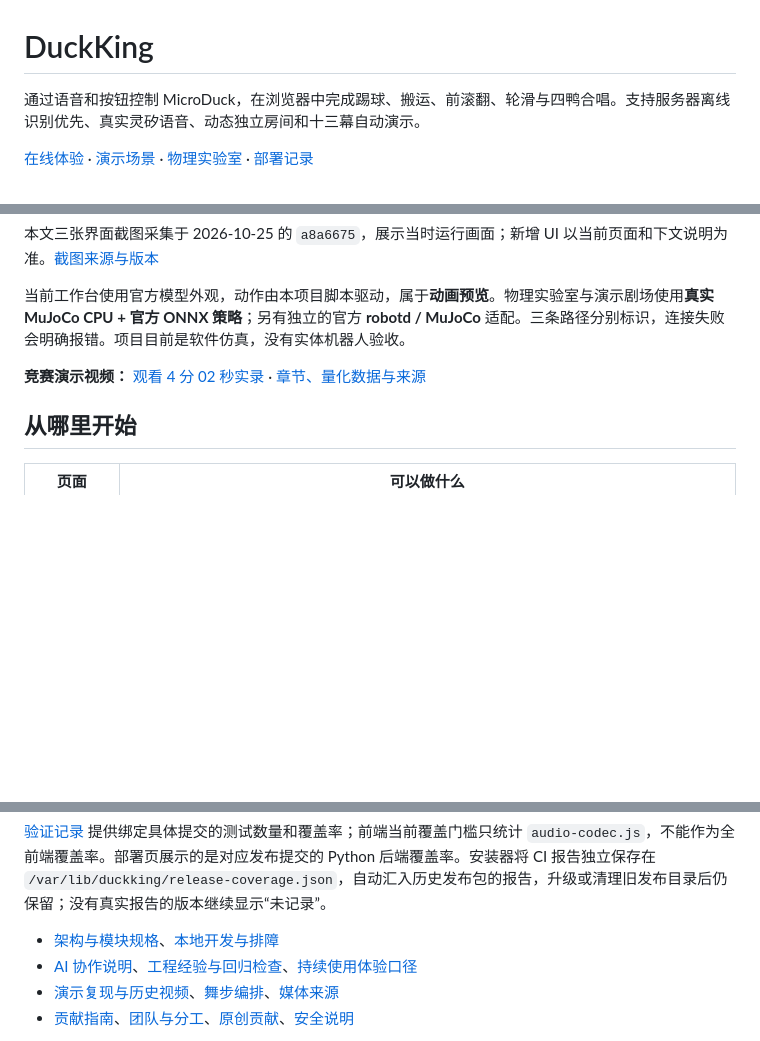
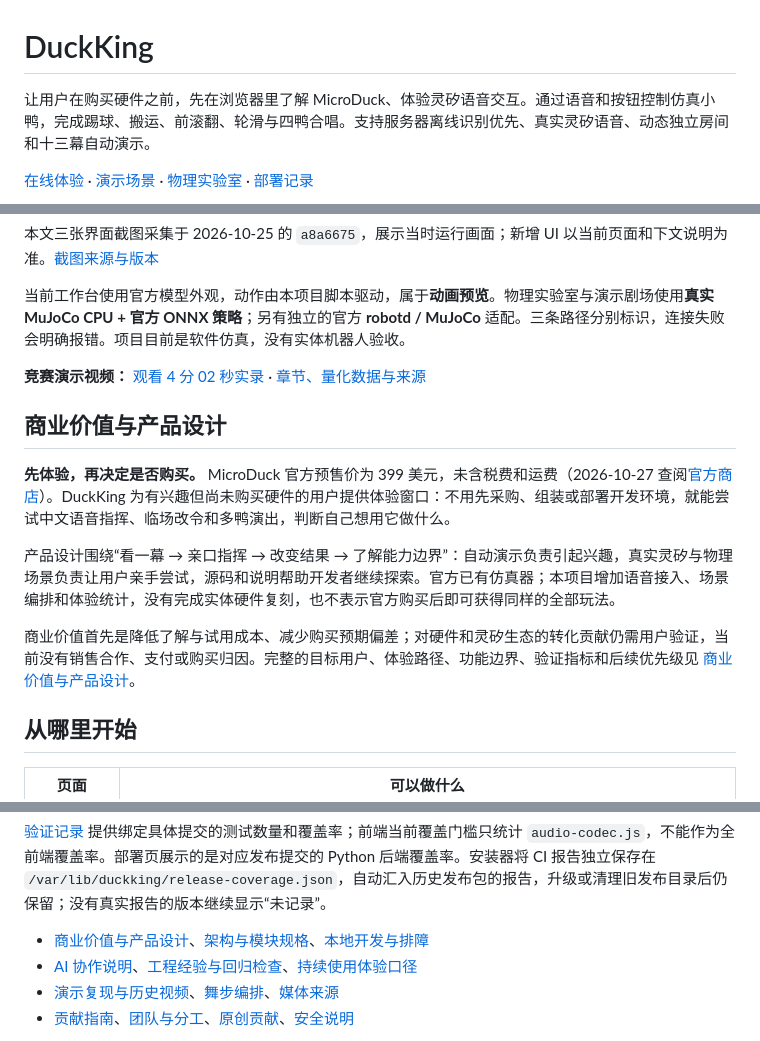
Before and after one commit to zhoutingunl/DuckKing, a Markdown page: README.md, 3 parts joined by grey strips. Rendered like a GitHub page; blank space fills up the shorter version.

Commit message:
Document MicroDuck pre-purchase experience and product value

```diff
--- a/README.md
+++ b/README.md
@@ -1,6 +1,6 @@
 # DuckKing
 
-通过语音和按钮控制 MicroDuck，在浏览器中完成踢球、搬运、前滚翻、轮滑与四鸭合唱。支持服务器离线识别优先、真实灵矽语音、动态独立房间和十三幕自动演示。
+让用户在购买硬件之前，先在浏览器里了解 MicroDuck、体验灵矽语音交互。通过语音和按钮控制仿真小鸭，完成踢球、搬运、前滚翻、轮滑与四鸭合唱。支持服务器离线识别优先、真实灵矽语音、动态独立房间和十三幕自动演示。
 
 [在线体验](https://ztmonitor.qbox.net/duckking/) · [演示场景](https://ztmonitor.qbox.net/duckking/demos.html) · [物理实验室](https://ztmonitor.qbox.net/duckking/scenarios.html) · [部署记录](https://ztmonitor.qbox.net/duckking/deploys.html)
 
@@ -11,6 +11,14 @@
 当前工作台使用官方模型外观，动作由本项目脚本驱动，属于**动画预览**。物理实验室与演示剧场使用**真实 MuJoCo CPU + 官方 ONNX 策略**；另有独立的官方 **robotd / MuJoCo** 适配。三条路径分别标识，连接失败会明确报错。项目目前是软件仿真，没有实体机器人验收。
 
 **竞赛演示视频：** [观看 4 分 02 秒实录](https://github.com/zhoutingunl/DuckKing/releases/download/deploy-yzh737-20261025T165552Z/duckking-hackathon-20261026.mp4) · [章节、量化数据与来源](docs/DEMO_VIDEO.md)
+
+## 商业价值与产品设计
+
+**先体验，再决定是否购买。** MicroDuck 官方预售价为 399 美元，未含税费和运费（2026-10-27 查阅[官方商店](https://store.pollen-robotics.com/products/microduck)）。DuckKing 为有兴趣但尚未购买硬件的用户提供体验窗口：不用先采购、组装或部署开发环境，就能尝试中文语音指挥、临场改令和多鸭演出，判断自己想用它做什么。
+
+产品设计围绕“看一幕 → 亲口指挥 → 改变结果 → 了解能力边界”：自动演示负责引起兴趣，真实灵矽与物理场景负责让用户亲手尝试，源码和说明帮助开发者继续探索。官方已有仿真器；本项目增加语音接入、场景编排和体验统计，没有完成实体硬件复刻，也不表示官方购买后即可获得同样的全部玩法。
+
+商业价值首先是降低了解与试用成本、减少购买预期偏差；对硬件和灵矽生态的转化贡献仍需用户验证，当前没有销售合作、支付或购买归因。完整的目标用户、体验路径、功能边界、验证指标和后续优先级见 [商业价值与产品设计](docs/PRODUCT_DESIGN.md)。
 
 ## 从哪里开始
 
@@ -180,7 +188,7 @@ CI 要求后端总体行覆盖率 ≥90%、分支覆盖率 ≥85%。后端、前
 
 [验证记录](docs/VALIDATION.md) 提供绑定具体提交的测试数量和覆盖率；前端当前覆盖门槛只统计 `audio-codec.js`，不能作为全前端覆盖率。部署页展示的是对应发布提交的 Python 后端覆盖率。安装器将 CI 报告独立保存在 `/var/lib/duckking/release-coverage.json`，自动汇入历史发布包的报告，升级或清理旧发布目录后仍保留；没有真实报告的版本继续显示“未记录”。
 
-- [架构与模块规格](docs/ARCHITECTURE.md)、[本地开发与排障](docs/DEVELOPMENT.md)
+- [商业价值与产品设计](docs/PRODUCT_DESIGN.md)、[架构与模块规格](docs/ARCHITECTURE.md)、[本地开发与排障](docs/DEVELOPMENT.md)
 - [AI 协作说明](docs/AI_COLLABORATION.md)、[工程经验与回归检查](docs/LESSONS_LEARNED.md)、[持续使用体验口径](docs/EXPERIENCE_METRICS.md)
 - [演示复现与历史视频](docs/DEMO.md)、[舞步编排](docs/CHOREOGRAPHY.md)、[媒体来源](docs/media/README.md)
 - [贡献指南](CONTRIBUTING.md)、[团队与分工](docs/TEAM.md)、[原创贡献](docs/CONTRIBUTION_SCOPE.md)、[安全说明](SECURITY.md)
```
Also changed, not shown: docs/ARCHITECTURE.md (+2 -0 lines), docs/PRODUCT_DESIGN.md (added, +120 -0 lines).
